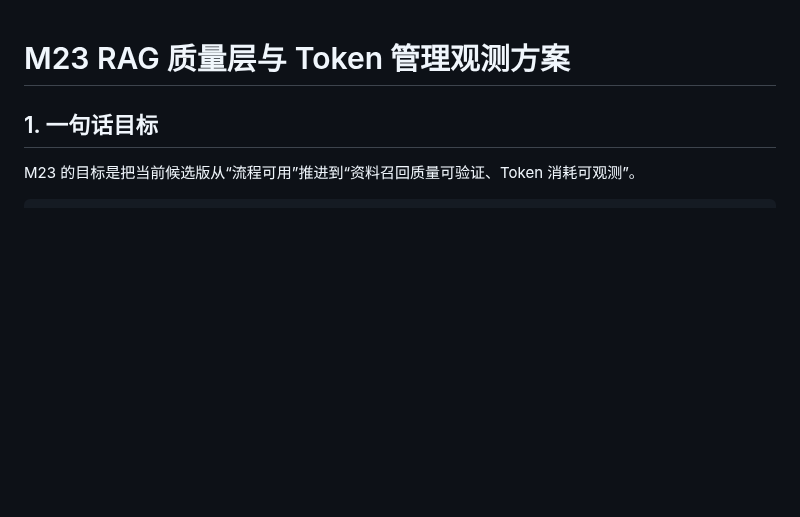
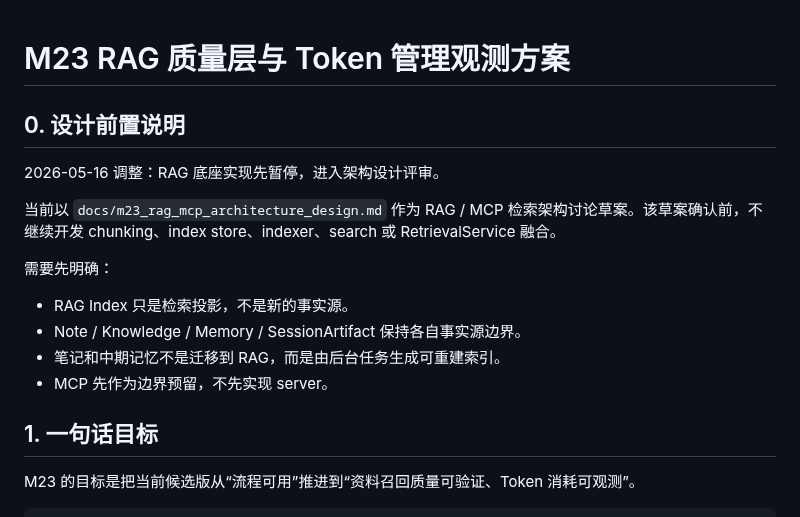
Before and after one commit to pirate-pro/resume_agent, a Markdown page: docs/m23_rag_token_observability_plan.md, the part around the change. GitHub-like rendering; blank space fills up the shorter version.

```diff
--- a/docs/m23_rag_token_observability_plan.md
+++ b/docs/m23_rag_token_observability_plan.md
@@ -1,4 +1,17 @@
 # M23 RAG 质量层与 Token 管理观测方案
+
+## 0. 设计前置说明
+
+2026-05-16 调整：RAG 底座实现先暂停，进入架构设计评审。
+
+当前以 `docs/m23_rag_mcp_architecture_design.md` 作为 RAG / MCP 检索架构讨论草案。该草案确认前，不继续开发 chunking、index store、indexer、search 或 RetrievalService 融合。
+
+需要先明确：
+
+- RAG Index 只是检索投影，不是新的事实源。
+- Note / Knowledge / Memory / SessionArtifact 保持各自事实源边界。
+- 笔记和中期记忆不是迁移到 RAG，而是由后台任务生成可重建索引。
+- MCP 先作为边界预留，不先实现 server。
 
 ## 1. 一句话目标
 
```
Also changed, not shown: docs/m23_rag_mcp_architecture_design.md (added, +476 -0 lines), docs/product_service_roadmap.md (+3 -0 lines).
